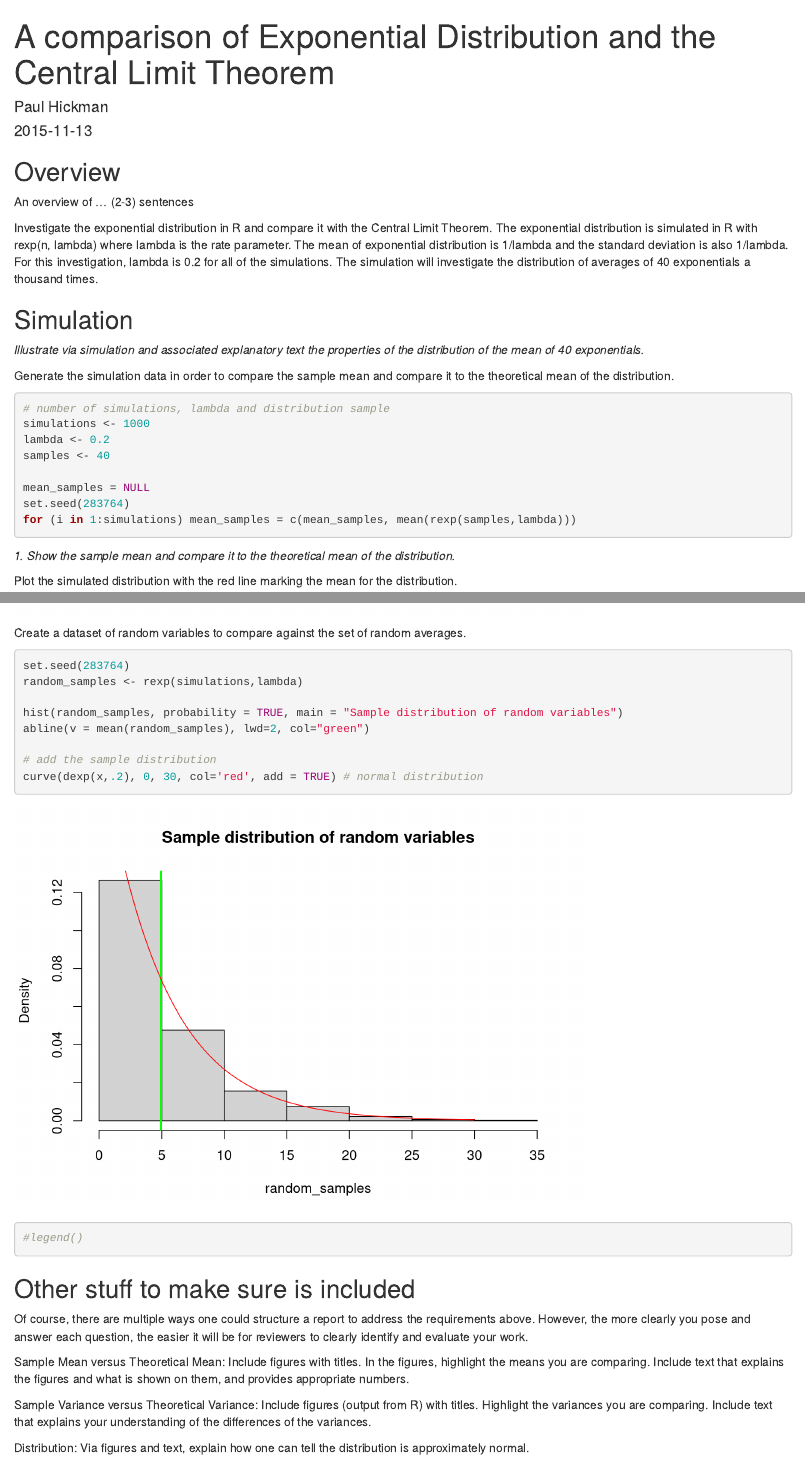
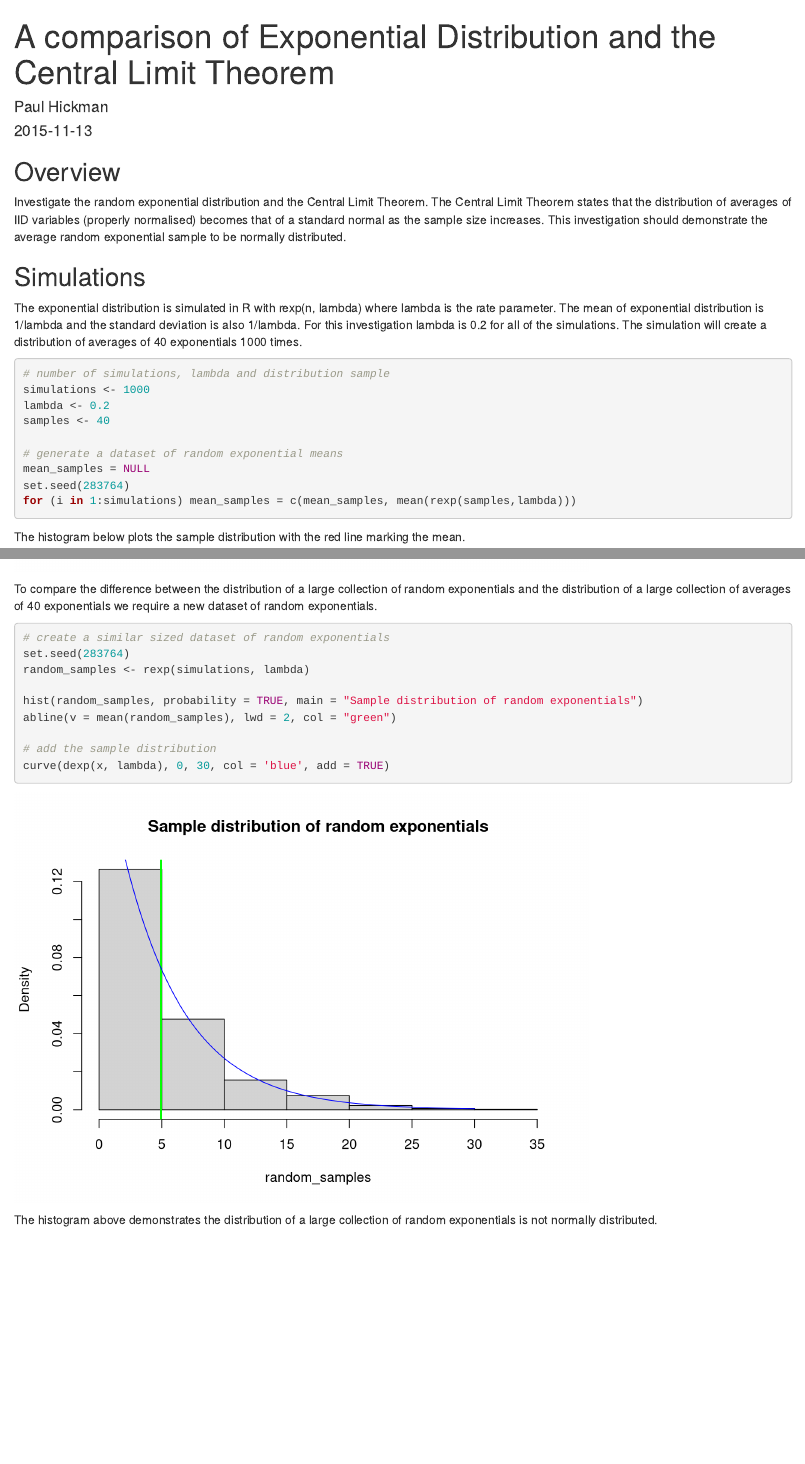
Before and after one commit to phickman/StatInf_Project1, an R Markdown document (SI_Project1.Rmd): the page in a window 1100 px wide, from its top, and a second part further down, joined at a grey line. Rendered offline with R 4.5, knitr and Pandoc, with nearby package versions.

Commit message:
Clean up the text and structure

````diff
--- a/SI_Project1.Rmd
+++ b/SI_Project1.Rmd
@@ -7,18 +7,13 @@ output:
     keep_md: false
 ---
 
-
 ## Overview
 
-An overview of ... (2-3) sentences
+Investigate the random exponential distribution and the Central Limit Theorem.  The Central Limit Theorem states that the distribution of averages of IID variables (properly normalised) becomes that of a standard normal as the sample size increases.  This investigation should demonstrate the average random exponential sample to be normally distributed.
 
-Investigate the exponential distribution in R and compare it with the Central Limit Theorem. The exponential distribution is simulated in R with rexp(n, lambda) where lambda is the rate parameter. The mean of exponential distribution is 1/lambda and the standard deviation is also 1/lambda. For this investigation, lambda is 0.2 for all of the simulations.  The simulation will investigate the distribution of averages of 40 exponentials a thousand times.
+## Simulations
 
-## Simulation
-
-_Illustrate via simulation and associated explanatory text the properties of the distribution of the mean of 40 exponentials._
-
-Generate the simulation data in order to compare the sample mean and compare it to the theoretical mean of the distribution.
+The exponential distribution is simulated in R with rexp(n, lambda) where lambda is the rate parameter. The mean of exponential distribution is 1/lambda and the standard deviation is also 1/lambda. For this investigation lambda is 0.2 for all of the simulations.  The simulation will create a distribution of averages of 40 exponentials 1000 times.
 
 ```{r}
 # number of simulations, lambda and distribution sample
@@ -26,14 +21,13 @@ simulations <- 1000
 lambda <- 0.2
 samples <- 40
 
+# generate a dataset of random exponential means
 mean_samples = NULL
 set.seed(283764)
 for (i in 1:simulations) mean_samples = c(mean_samples, mean(rexp(samples,lambda)))
 ```
 
-_1. Show the sample mean and compare it to the theoretical mean of the distribution._
-
-Plot the simulated distribution with the red line marking the mean for the distribution.
+The histogram below plots the sample distribution with the red line marking the mean.
 
 ```{r}
 hist(mean_samples, main = "Sample distribution of averages")
@@ -85,26 +74,18 @@ lines(density(mean_samples), col='blue') # actual distribution
 legend(x = 6, y = 0.5, c('Normal','Actual'), cex=0.8, col = c('red','blue'), lty = 1)
 ```
 
-Create a dataset of random variables to compare against the set of random averages.
+To compare the difference between the distribution of a large collection of random exponentials and the distribution of a large collection of averages of 40 exponentials we require a new dataset of random exponentials.
 
 ```{r}
+# create a similar sized dataset of random exponentials
 set.seed(283764)
-random_samples <- rexp(simulations,lambda)
+random_samples <- rexp(simulations, lambda)
 
-hist(random_samples, probability = TRUE, main = "Sample distribution of random variables")
-abline(v = mean(random_samples), lwd=2, col="green")
+hist(random_samples, probability = TRUE, main = "Sample distribution of random exponentials")
+abline(v = mean(random_samples), lwd = 2, col = "green")
 
 # add the sample distribution
-curve(dexp(x,.2), 0, 30, col='red', add = TRUE) # normal distribution
-#legend()
+curve(dexp(x, lambda), 0, 30, col = 'blue', add = TRUE)
 ```
 
-## Other stuff to make sure is included
-
-Of course, there are multiple ways one could structure a report to address the requirements above.  However, the more clearly you pose and answer each question, the easier it will be for reviewers to clearly identify and evaluate your work.
-
-Sample Mean versus Theoretical Mean: Include figures with titles. In the figures, highlight the means you are comparing. Include text that explains the figures and what is shown on them, and provides appropriate numbers.
-
-Sample Variance versus Theoretical Variance: Include figures (output from R) with titles. Highlight the variances you are comparing. Include text that explains your understanding of the differences of the variances.
-
-Distribution: Via figures and text, explain how one can tell the distribution is approximately normal.
+The histogram above demonstrates the distribution of a large collection of random exponentials is not normally distributed.
````
Also changed, not shown: SI_Project1.Rmd (33 more changed lines).
